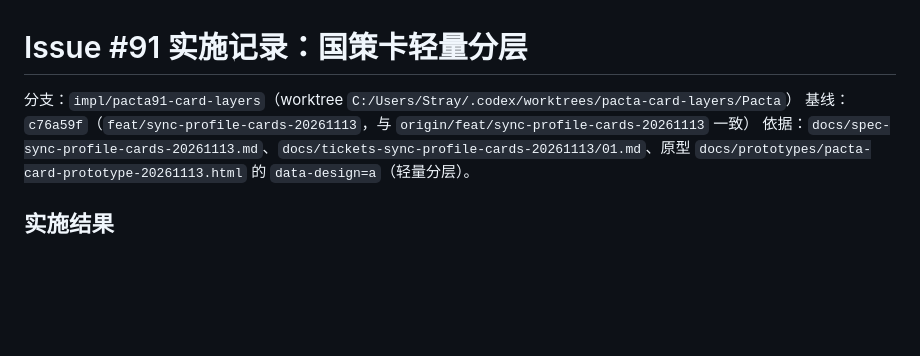
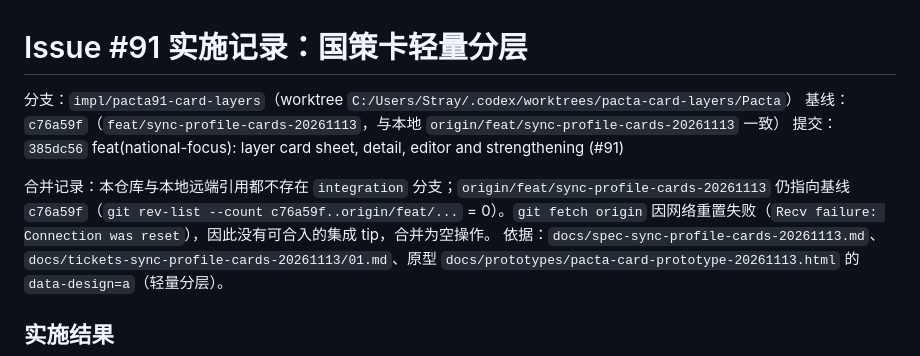
Before and after one commit to Kaniruka/Pacta, a Markdown page: docs/issue-91-implementation.md, the part around the change. GitHub-like rendering; blank space fills up the shorter version.

Commit message:
docs: record #91 implementation commit and merge status

```diff
--- a/docs/issue-91-implementation.md
+++ b/docs/issue-91-implementation.md
@@ -1,7 +1,10 @@
 # Issue #91 实施记录：国策卡轻量分层
 
 分支：`impl/pacta91-card-layers`（worktree `C:/Users/Stray/.codex/worktrees/pacta-card-layers/Pacta`）
-基线：`c76a59f`（`feat/sync-profile-cards-20261113`，与 `origin/feat/sync-profile-cards-20261113` 一致）
+基线：`c76a59f`（`feat/sync-profile-cards-20261113`，与本地 `origin/feat/sync-profile-cards-20261113` 一致）
+提交：`385dc56` feat(national-focus): layer card sheet, detail, editor and strengthening (#91)
+
+合并记录：本仓库与本地远端引用都不存在 `integration` 分支；`origin/feat/sync-profile-cards-20261113` 仍指向基线 `c76a59f`（`git rev-list --count c76a59f..origin/feat/...` = 0）。`git fetch origin` 因网络重置失败（`Recv failure: Connection was reset`），因此没有可合入的集成 tip，合并为空操作。
 依据：`docs/spec-sync-profile-cards-20261113.md`、`docs/tickets-sync-profile-cards-20261113/01.md`、原型 `docs/prototypes/pacta-card-prototype-20261113.html` 的 `data-design=a`（轻量分层）。
 
 ## 实施结果
```
